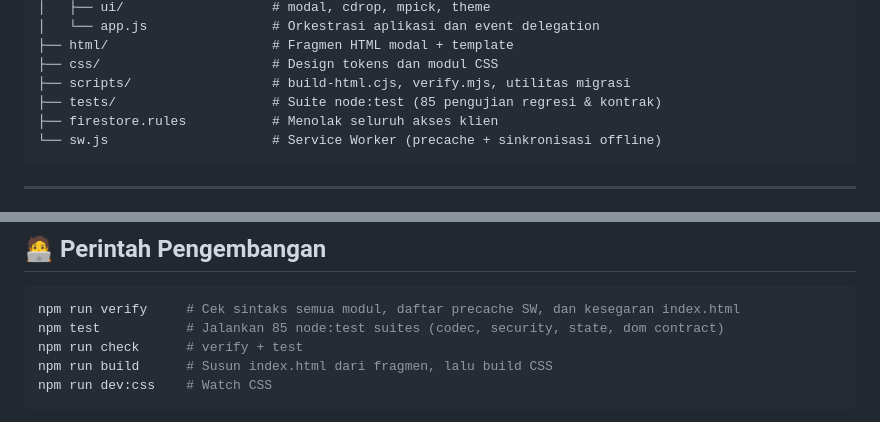
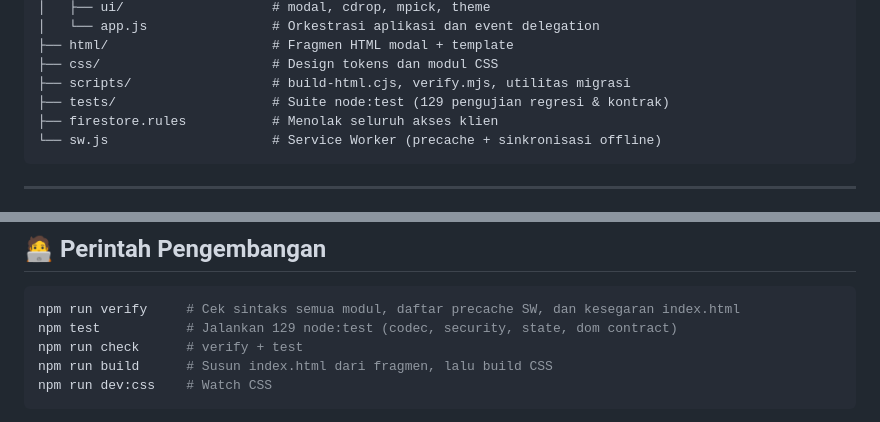
Before and after one commit to Musa-project-1/FinTrack, a Markdown page: README.md, 2 parts joined by grey strips. Rendered like a GitHub page.

Commit message:
docs: samakan jumlah tes README ke 129
npm test di Node 26 melaporkan 129 lulus. README masih menulis 85.

````diff
--- a/README.md
+++ b/README.md
@@ -86,7 +86,7 @@ ke scrypt saat login/PIN berhasil pertama kali.
 ├── html/                     # Fragmen HTML modal + template
 ├── css/                      # Design tokens dan modul CSS
 ├── scripts/                  # build-html.cjs, verify.mjs, utilitas migrasi
-├── tests/                    # Suite node:test (85 pengujian regresi & kontrak)
+├── tests/                    # Suite node:test (129 pengujian regresi & kontrak)
 ├── firestore.rules           # Menolak seluruh akses klien
 └── sw.js                     # Service Worker (precache + sinkronisasi offline)
 ```
@@ -131,7 +131,7 @@ Netlify, Firebase Hosting, atau hosting statis lain yang mendukung serverless.
 
 ```bash
 npm run verify     # Cek sintaks semua modul, daftar precache SW, dan kesegaran index.html
-npm test           # Jalankan 85 node:test suites (codec, security, state, dom contract)
+npm test           # Jalankan 129 node:test (codec, security, state, dom contract)
 npm run check      # verify + test
 npm run build      # Susun index.html dari fragmen, lalu build CSS
 npm run dev:css    # Watch CSS
````
